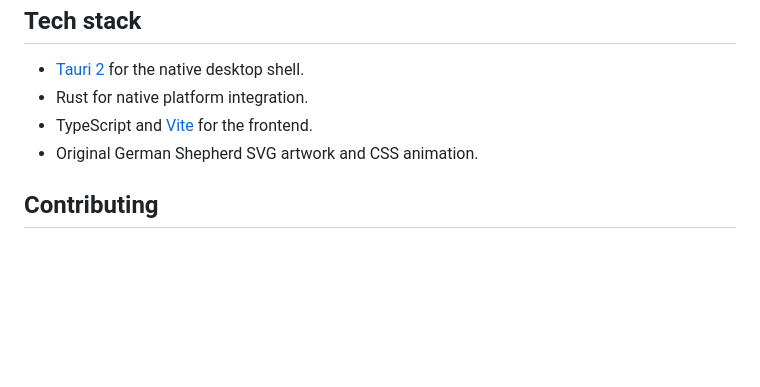
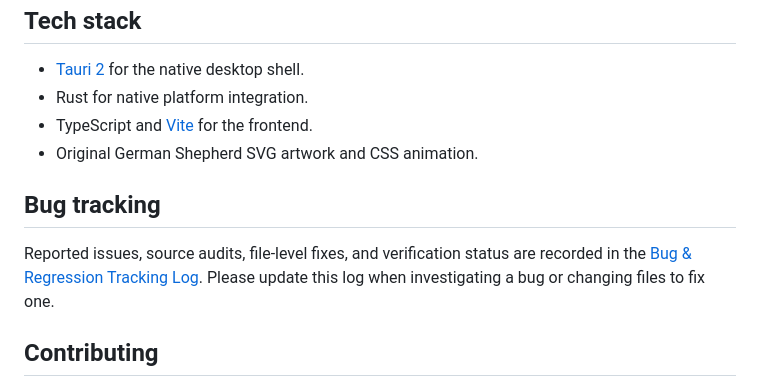
Before and after one commit to sarkarshivaditya-lab/Desktoppet, a Markdown page: README.md, the part around the change. Rendered like a GitHub page; blank space fills up the shorter version.

Commit message:
docs: link bug tracker from README

```diff
--- a/README.md
+++ b/README.md
@@ -163,6 +163,10 @@ Build and test on the target operating system. A macOS build does not produce a
 - TypeScript and [Vite](https://vite.dev/) for the frontend.
 - Original German Shepherd SVG artwork and CSS animation.
 
+## Bug tracking
+
+Reported issues, source audits, file-level fixes, and verification status are recorded in the [Bug & Regression Tracking Log](BUG_TRACKER.md). Please update this log when investigating a bug or changing files to fix one.
+
 ## Contributing
 
 This is a passion project, and thoughtful bug reports, testing on different machines, and focused pull requests are welcome. Please include your operating system, version, steps to reproduce, and relevant terminal output when reporting a problem. Avoid submitting secrets, personal data, or unrelated changes.
```
